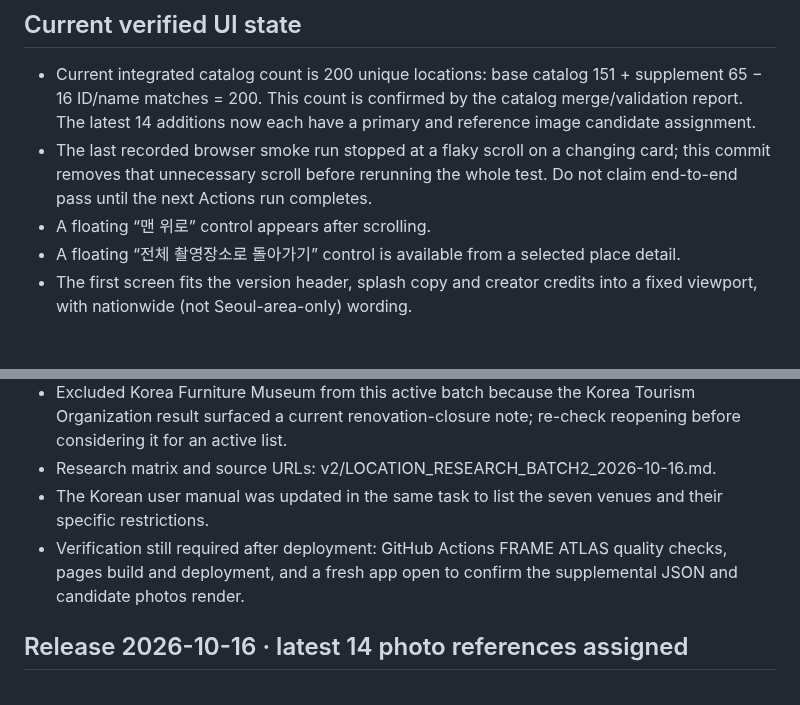
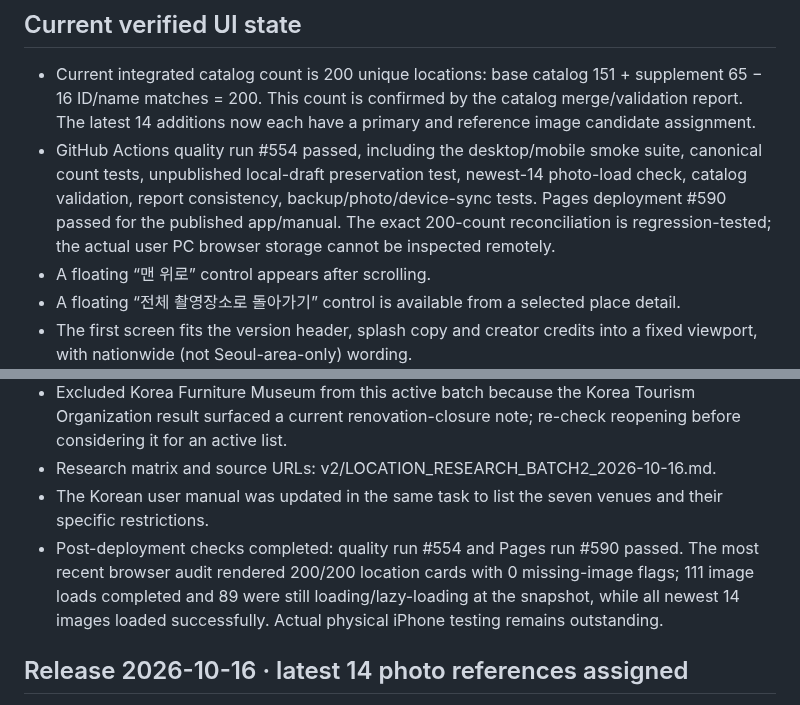
Before and after one commit to casio8000/FRAME_ATLAS, a Markdown page: v2/CONTINUATION_CHECKPOINT.md, 2 parts joined by grey strips. Rendered like a GitHub page; blank space fills up the shorter version.

```diff
--- a/v2/CONTINUATION_CHECKPOINT.md
+++ b/v2/CONTINUATION_CHECKPOINT.md
@@ -10,7 +10,7 @@ Last updated: 2026-10-16 (Korea Standard Time) — app shell build 20261016-94;
 
 ## Current verified UI state
 - Current integrated catalog count is 200 unique locations: base catalog 151 + supplement 65 − 16 ID/name matches = 200. This count is confirmed by the catalog merge/validation report. The latest 14 additions now each have a primary and reference image candidate assignment.
-- The last recorded browser smoke run stopped at a flaky scroll on a changing card; this commit removes that unnecessary scroll before rerunning the whole test. Do not claim end-to-end pass until the next Actions run completes.
+- GitHub Actions quality run #554 passed, including the desktop/mobile smoke suite, canonical count tests, unpublished local-draft preservation test, newest-14 photo-load check, catalog validation, report consistency, backup/photo/device-sync tests. Pages deployment #590 passed for the published app/manual. The exact 200-count reconciliation is regression-tested; the actual user PC browser storage cannot be inspected remotely.
 - A floating “맨 위로” control appears after scrolling.
 - A floating “전체 촬영장소로 돌아가기” control is available from a selected place detail.
 - The first screen fits the version header, splash copy and creator credits into a fixed viewport, with nationwide (not Seoul-area-only) wording.
@@ -219,7 +219,7 @@ Last updated: 2026-10-16 (Korea Standard Time) — app shell build 20261016-94;
 - Excluded Korea Furniture Museum from this active batch because the Korea Tourism Organization result surfaced a current renovation-closure note; re-check reopening before considering it for an active list.
 - Research matrix and source URLs: v2/LOCATION_RESEARCH_BATCH2_2026-10-16.md.
 - The Korean user manual was updated in the same task to list the seven venues and their specific restrictions.
-- Verification still required after deployment: GitHub Actions FRAME ATLAS quality checks, pages build and deployment, and a fresh app open to confirm the supplemental JSON and candidate photos render.
+- Post-deployment checks completed: quality run #554 and Pages run #590 passed. The most recent browser audit rendered 200/200 location cards with 0 missing-image flags; 111 image loads completed and 89 were still loading/lazy-loading at the snapshot, while all newest 14 images loaded successfully. Actual physical iPhone testing remains outstanding.
 
 
 ## Release 2026-10-16 · latest 14 photo references assigned
```
Also changed, not shown: other parts of v2/CONTINUATION_CHECKPOINT.md (+13 -5 lines).
